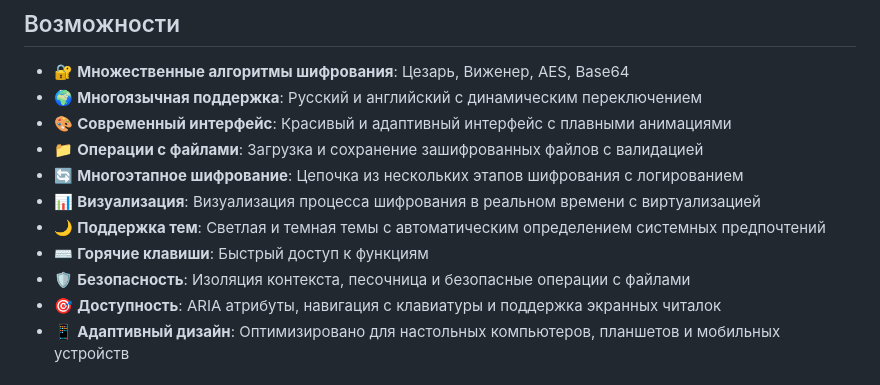
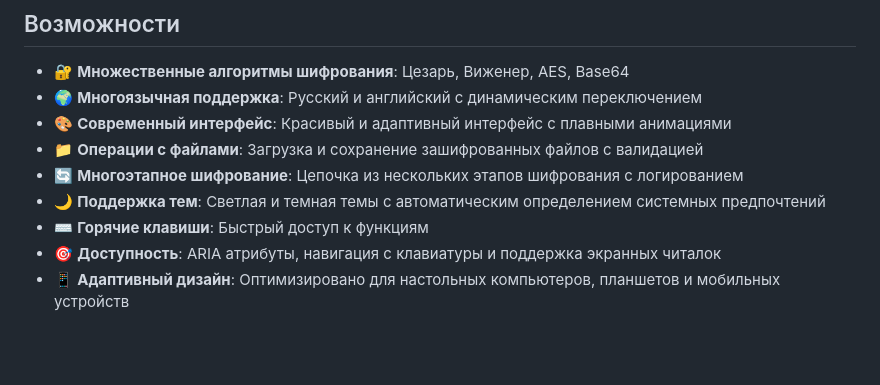
Before and after one commit to Gho0sted/CipherCat, a Markdown page: README.md, the part around the change. Drawn GitHub-style; blank space fills up the shorter version.

```diff
--- a/README.md
+++ b/README.md
@@ -9,10 +9,8 @@
 - 🎨 **Современный интерфейс**: Красивый и адаптивный интерфейс с плавными анимациями
 - 📁 **Операции с файлами**: Загрузка и сохранение зашифрованных файлов с валидацией
 - 🔄 **Многоэтапное шифрование**: Цепочка из нескольких этапов шифрования с логированием
-- 📊 **Визуализация**: Визуализация процесса шифрования в реальном времени с виртуализацией
 - 🌙 **Поддержка тем**: Светлая и темная темы с автоматическим определением системных предпочтений
 - ⌨️ **Горячие клавиши**: Быстрый доступ к функциям
-- 🛡️ **Безопасность**: Изоляция контекста, песочница и безопасные операции с файлами
 - 🎯 **Доступность**: ARIA атрибуты, навигация с клавиатуры и поддержка экранных читалок
 - 📱 **Адаптивный дизайн**: Оптимизировано для настольных компьютеров, планшетов и мобильных устройств
 
```
